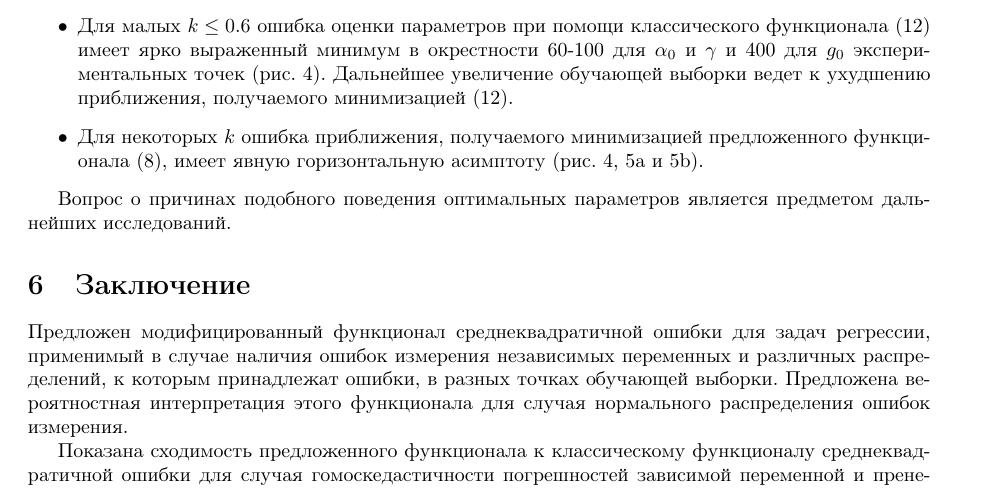
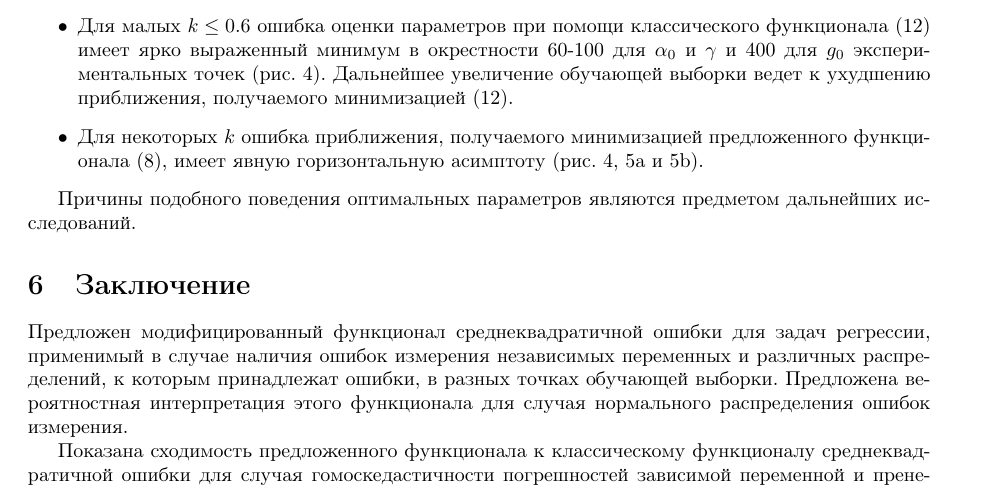
Before and after one commit to 0xd34df00d/RefractOptics, a LaTeX paper (doc/Rudoy2014LevMar.tex): part of page 10 of 12, cut so that both start at the same text. Compiled offline with pdfLaTeX.

Commit message:
[2014LevMar] "The cause of reasons" -> "reasons".

```diff
--- a/doc/Rudoy2014LevMar.tex
+++ b/doc/Rudoy2014LevMar.tex
@@ -822,7 +822,7 @@ $k = 0.65$ (для $k = 0.7$ график выглядит аналогично)
 	\ref{fig:comparison_0.65_g0} и \ref{fig:comparison_0.65_alpha0}).
 \end{itemize}
 
-Вопрос о причинах подобного поведения оптимальных параметров является предметом
+Причины подобного поведения оптимальных параметров являются предметом
 дальнейших исследований.
 
 \section{Заключение}
```
